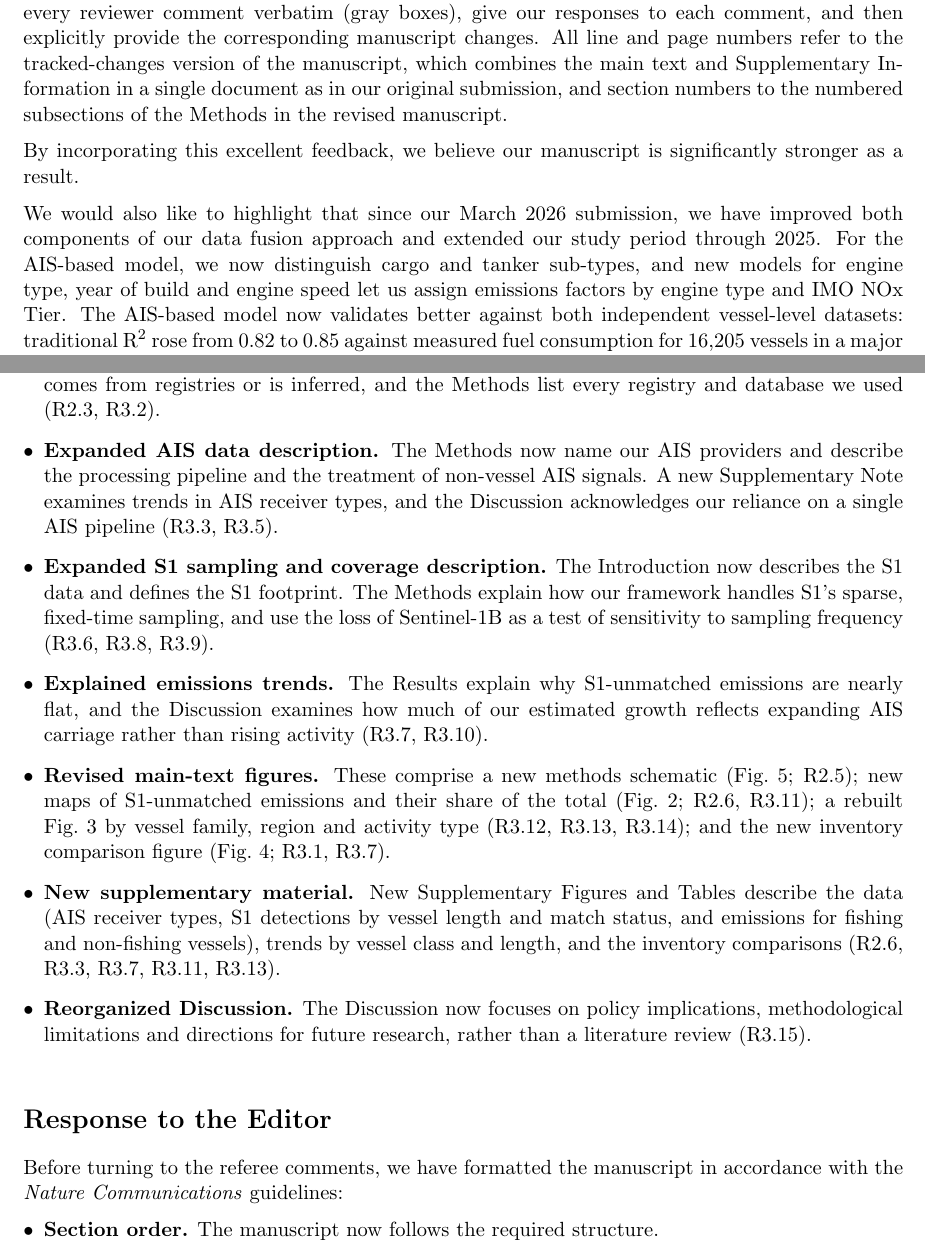
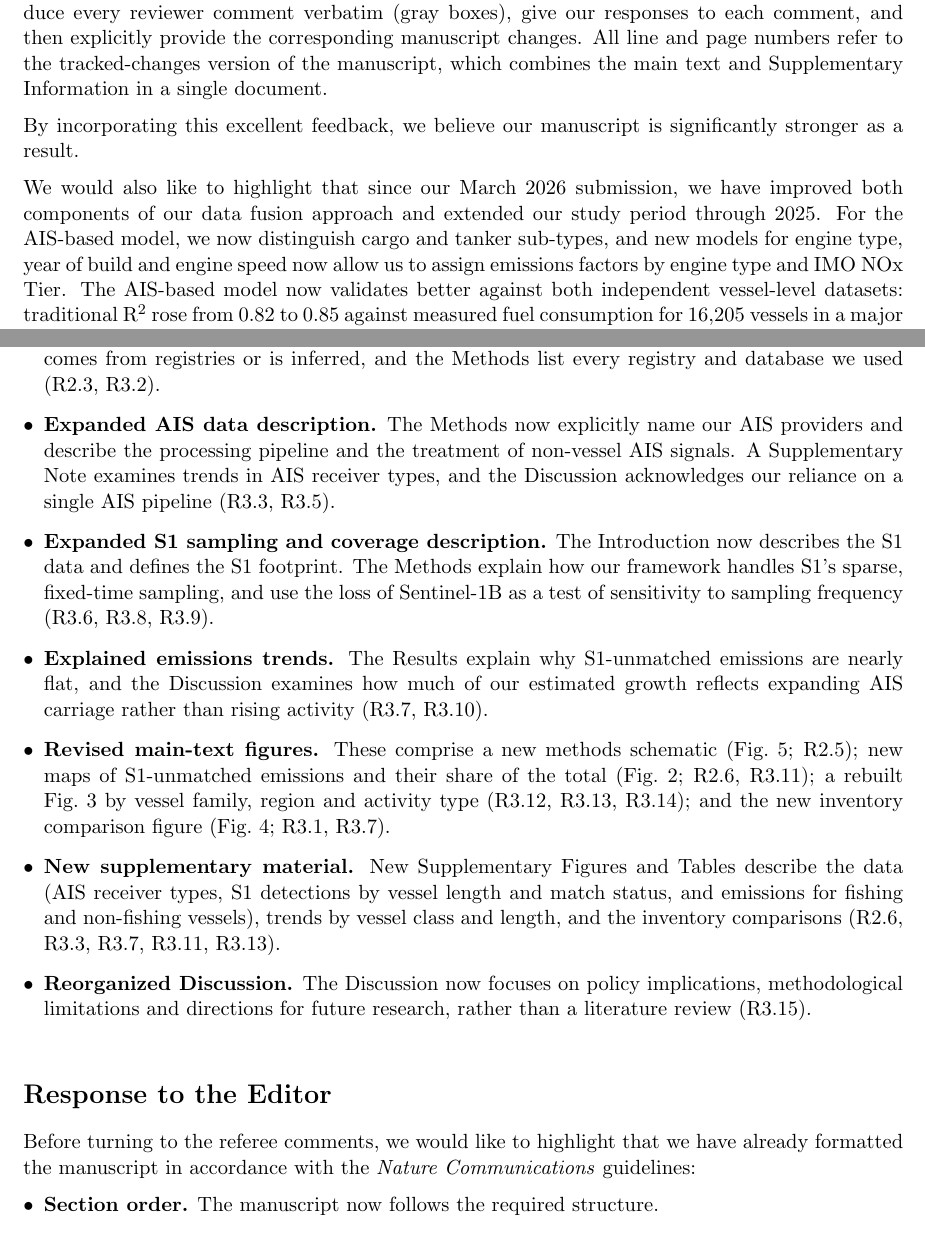
Before and after one commit to emlab-ucsb/paper-ocean-ghg, a LaTeX document (point_by_point_response_revision_1.tex): two parts of pages 1 and 2 of 33, joined at a grey line, cut so that both start at the same text. Compiled offline with pdfLaTeX.

Commit message:
Updates from Overleaf

```diff
--- a/point_by_point_response_revision_1.tex
+++ b/point_by_point_response_revision_1.tex
@@ -54,11 +54,11 @@
 \end{center}
 
 \bigskip
-\noindent We greatly appreciate the opportunity to revise our manuscript, and sincerely appreciate the thoughtfulness of the editor and referees in providing constructive feedback. Below we reproduce every reviewer comment verbatim (gray boxes), give our responses to each comment, and then explicitly provide the corresponding manuscript changes. All line and page numbers refer to the tracked-changes version of the manuscript, which combines the main text and Supplementary Information in a single document as in our original submission, and section numbers to the numbered subsections of the Methods in the revised manuscript.
+\noindent We greatly appreciate the opportunity to revise our manuscript, and sincerely appreciate the thoughtfulness of the editor and referees in providing constructive feedback. Below we reproduce every reviewer comment verbatim (gray boxes), give our responses to each comment, and then explicitly provide the corresponding manuscript changes. All line and page numbers refer to the tracked-changes version of the manuscript, which combines the main text and Supplementary Information in a single document.
 
 By incorporating this excellent feedback, we believe our manuscript is significantly stronger as a result.
 
-We would also like to highlight that since our March 2026 submission, we have improved both components of our data fusion approach and extended our study period through 2025. For the AIS-based model, we now distinguish cargo and tanker sub-types, and new models for engine type, year of build and engine speed let us assign emissions factors by engine type and IMO NOx Tier. The AIS-based model now validates better against both independent vessel-level datasets: traditional R$^{2}$ rose from 0.82 to 0.85 against measured fuel consumption for 16,205 vessels in a major proprietary vessel registry, and from 0.81 to 0.84 against 27,657 vessel-years of EU MRV records. For the S1-unmatched models, we now use finer length bins, remove duplicate S1 detections, and assign zero S1-unmatched emissions to imaged pixel-months with no unmatched detections. We have also streamlined the model features, adding features that describe AIS-broadcasting activity and removing others, including ERA5 weather. Because we aim to produce these data for the public on an ongoing basis, we have favored parsimonious models that are simpler to maintain. Inside the S1 footprint their out-of-sample performance is slightly below that of the submitted versions: traditional R$^{2}$ of 0.94 for the emissions regression, compared with 0.97; an F1 score of 0.72 for the detection classification, compared with 0.76; and traditional R$^{2}$ of 0.68 for the detection regression, compared with 0.71. Outside it they generalize better: in our simulated test, R$^{2}$ for the detection regression rose from 0.27 to 0.45, and its total percent error fell from 41\% to 16\%. All figures, statistics, tables and text have been updated accordingly.
+We would also like to highlight that since our March 2026 submission, we have improved both components of our data fusion approach and extended our study period through 2025. For the AIS-based model, we now distinguish cargo and tanker sub-types, and new models for engine type, year of build and engine speed now allow us to assign emissions factors by engine type and IMO NOx Tier. The AIS-based model now validates better against both independent vessel-level datasets: traditional R$^{2}$ rose from 0.82 to 0.85 against measured fuel consumption for 16,205 vessels in a major proprietary vessel registry, and from 0.81 to 0.84 against 27,657 vessel-years of EU MRV records. For the S1-unmatched models, we now use finer length bins, remove duplicate S1 detections, and assign zero S1-unmatched emissions to imaged pixel-months with no unmatched detections. We have also streamlined the model features, adding features that describe AIS-broadcasting activity and removing others, including ERA5 weather. Because we aim to produce these data for the public on an ongoing basis, we have favored parsimonious models that are simpler to maintain. Inside the S1 footprint their out-of-sample performance is slightly below that of the submitted versions: traditional R$^{2}$ of 0.94 for the emissions regression, compared with 0.97; an F1 score of 0.72 for the detection classification, compared with 0.76; and traditional R$^{2}$ of 0.68 for the detection regression, compared with 0.71. Outside it they generalize better: in our simulated test, R$^{2}$ for the detection regression rose from 0.27 to 0.45, and its total percent error fell from 41\% to 16\%. All figures, statistics, tables and text have been updated accordingly.
 
 In summary, the major changes in this revision are listed below, with the comments each one addresses in parentheses:
 
@@ -68,7 +68,7 @@ In summary, the major changes in this revision are listed below, with the commen
   \item \textbf{Sensitivity analyses and quantified bias.} A new analysis estimates how often unmatched S1 detections are broadcasting vessels missed during AIS gaps, bounding the resulting double counting at 2.4\% of our fused total. We also report the sensitivity of our results to a $\pm$20\% bias in S1-unmatched emissions (about 3.5\% of the 2025 total, and 2017--2025 growth of 34--37\% against our estimate of 36\%), to the maximum time interval a single AIS position may represent, and to the loss of Sentinel-1B. A simulated test outside the S1 footprint shows how the models perform where S1 does not image. The Discussion now states the direction and size of the bias under each key assumption (R2.1, R2.3, R2.4, R3.4, R3.6).
   \item \textbf{New vessel characteristics models.} New models predict engine type, year of build and engine speed, so emissions factors can be assigned by engine type and IMO NOx Tier (R2.2).
   \item \textbf{Expanded documentation of the machine learning models.} Each vessel characteristics model now has its own Methods section covering training data, performance, variable importance, overfitting controls and known biases. A new table reports, for each characteristic, how often it comes from registries or is inferred, and the Methods list every registry and database we used (R2.3, R3.2).
-  \item \textbf{Expanded AIS data description.} The Methods now name our AIS providers and describe the processing pipeline and the treatment of non-vessel AIS signals. A new Supplementary Note examines trends in AIS receiver types, and the Discussion acknowledges our reliance on a single AIS pipeline (R3.3, R3.5).
+  \item \textbf{Expanded AIS data description.} The Methods now explicitly name our AIS providers and describe the processing pipeline and the treatment of non-vessel AIS signals. A Supplementary Note examines trends in AIS receiver types, and the Discussion acknowledges our reliance on a single AIS pipeline (R3.3, R3.5).
   \item \textbf{Expanded S1 sampling and coverage description.} The Introduction now describes the S1 data and defines the S1 footprint. The Methods explain how our framework handles S1's sparse, fixed-time sampling, and use the loss of Sentinel-1B as a test of sensitivity to sampling frequency (R3.6, R3.8, R3.9).
   \item \textbf{Explained emissions trends.} The Results explain why S1-unmatched emissions are nearly flat, and the Discussion examines how much of our estimated growth reflects expanding AIS carriage rather than rising activity (R3.7, R3.10).
   \item \textbf{Revised main-text figures.} These comprise a new methods schematic (Fig.~5; R2.5); new maps of S1-unmatched emissions and their share of the total (Fig.~2; R2.6, R3.11); a rebuilt Fig.~3 by vessel family, region and activity type (R3.12, R3.13, R3.14); and the new inventory comparison figure (Fig.~4; R3.1, R3.7).
@@ -78,7 +78,7 @@ In summary, the major changes in this revision are listed below, with the commen
 
 \reviewer{Response to the Editor}
 
-Before turning to the referee comments, we have formatted the manuscript in accordance with the \textit{Nature Communications} guidelines:
+Before turning to the referee comments, we would like to highlight that we have already formatted the manuscript in accordance with the \textit{Nature Communications} guidelines:
 
 \begin{itemize}[leftmargin=*, itemsep=2pt]
   \item \textbf{Section order.} The manuscript now follows the required structure.
```
Also changed, not shown: point_by_point_response_revision_1.tex (2 more changed lines).
